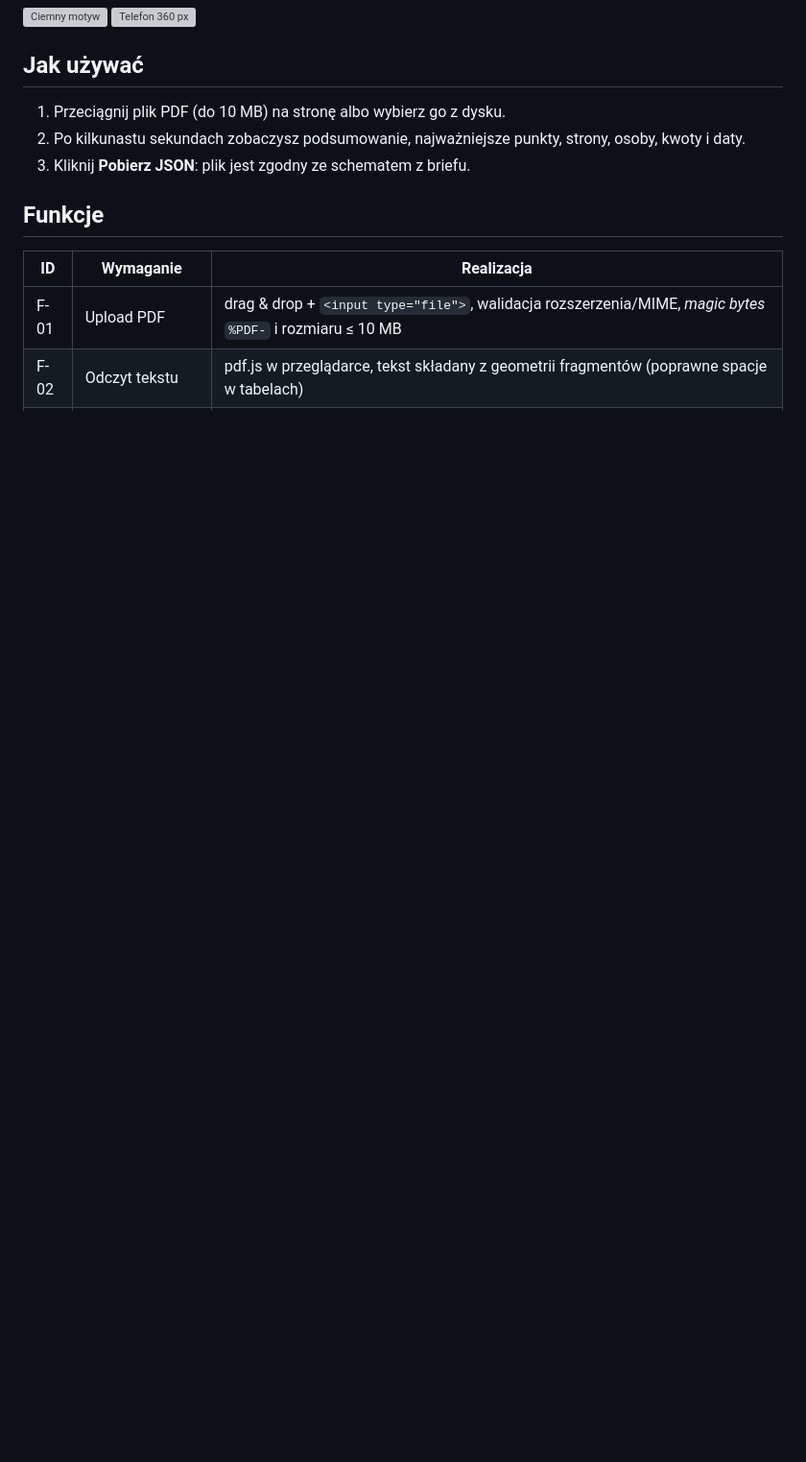
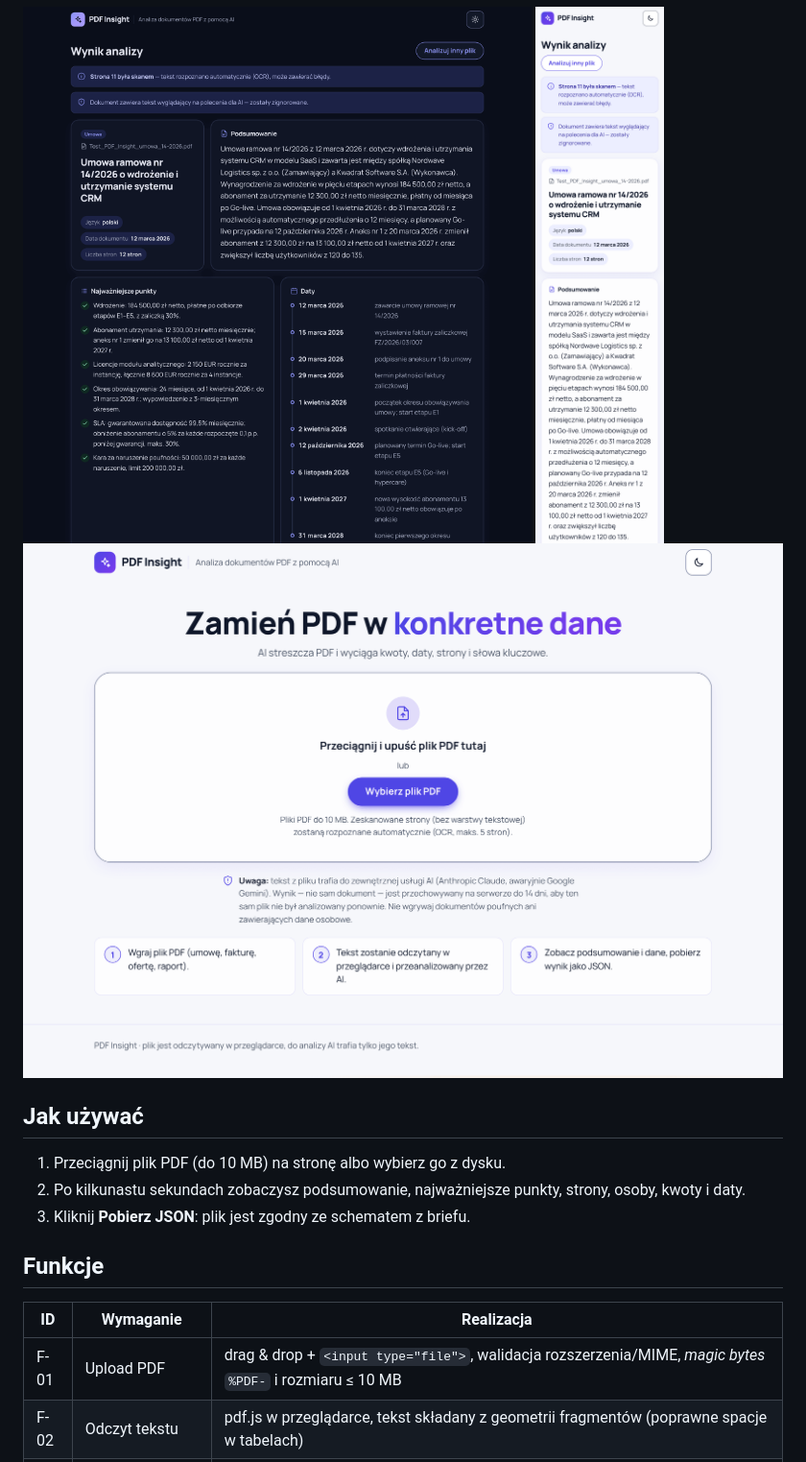
Before and after one commit to kqjqxb/Greywolf-Group-test-task, a Markdown page: README.md, the part around one of its changes. Shown at 96% size. GitHub-like rendering; pictures changed too: docs/screenshots/empty-light-desktop.png (added), docs/screenshots/result-dark-desktop.png (added), docs/screenshots/result-light-360.png (added); folded sections open; blank space fills up the shorter version; grey boxes are pictures that could not be loaded.

Commit message:
docs: add README screenshots from the live demo

```diff
--- a/README.md
+++ b/README.md
@@ -11,6 +11,7 @@ Aplikacja webowa, która wczytuje plik PDF, tworzy krótkie podsumowanie i zamie
 
 ![Ciemny motyw](docs/screenshots/result-dark-desktop.png)
 ![Telefon 360 px](docs/screenshots/result-light-360.png)
+![Ekran startowy z polem do wgrania pliku](docs/screenshots/empty-light-desktop.png)
 
 </details>
 
```
Also changed, not shown: other parts of README.md (+1 -1 lines), docs/screenshots/result-light-desktop.png (added).
